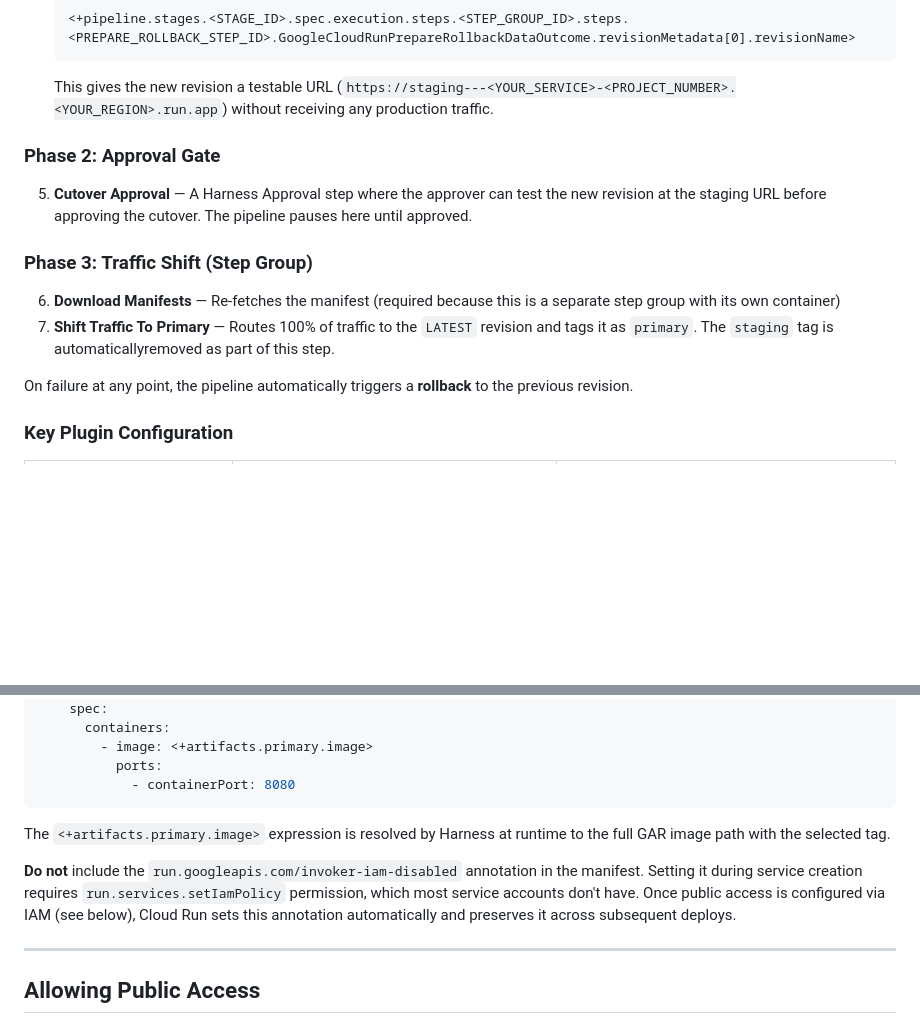
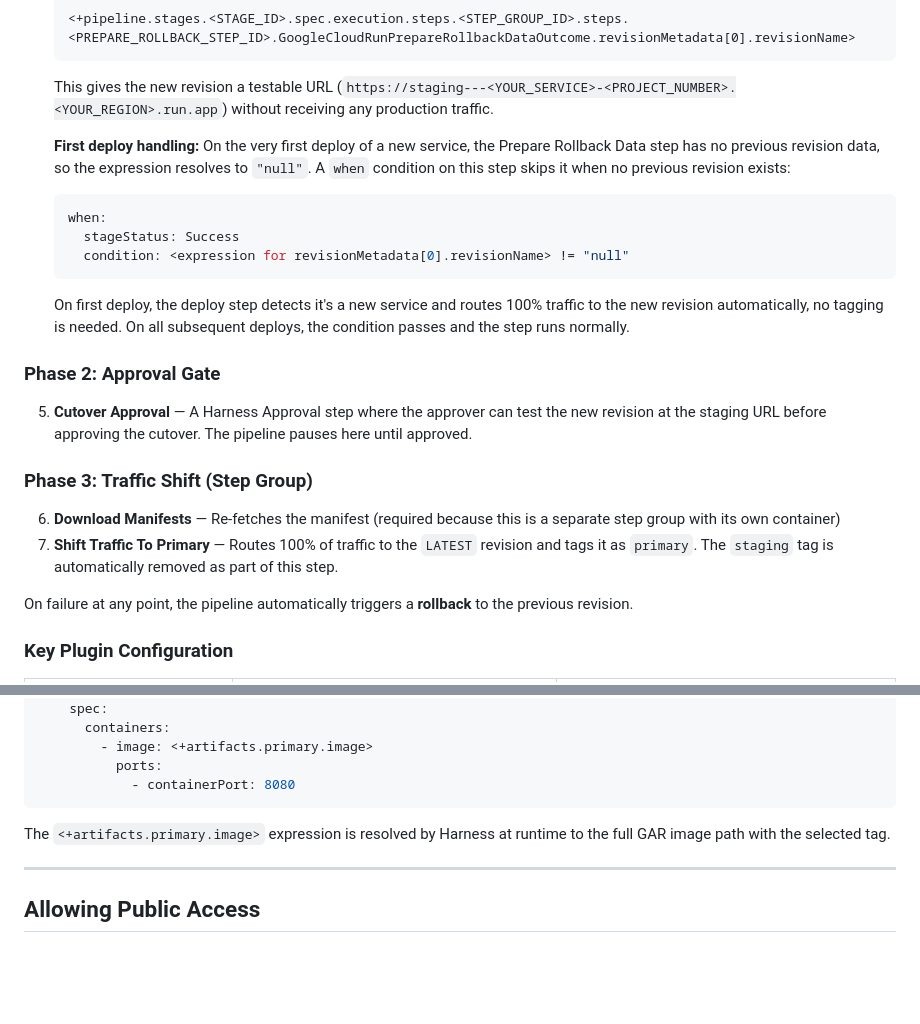
Before and after one commit to alexsoto-harness/Cloud_Run_Sample, a Markdown page: README.md, 2 parts joined by grey strips. Rendered like a GitHub page; blank space fills up the shorter version.

Commit message:
Update README with first-deploy skip condition detail

````diff
--- a/README.md
+++ b/README.md
@@ -93,6 +93,14 @@ The pipeline implements a blue/green pattern across three phases:
    ```
    This gives the new revision a testable URL (`https://staging---<YOUR_SERVICE>-<PROJECT_NUMBER>.<YOUR_REGION>.run.app`) without receiving any production traffic.
 
+   **First deploy handling:** On the very first deploy of a new service, the Prepare Rollback Data step has no previous revision data, so the expression resolves to `"null"`. A `when` condition on this step skips it when no previous revision exists:
+   ```yaml
+   when:
+     stageStatus: Success
+     condition: <expression for revisionMetadata[0].revisionName> != "null"
+   ```
+   On first deploy, the deploy step detects it's a new service and routes 100% traffic to the new revision automatically, no tagging is needed. On all subsequent deploys, the condition passes and the step runs normally.
+
 ### Phase 2: Approval Gate
 
 5. **Cutover Approval** — A Harness Approval step where the approver can test the new revision at the staging URL before approving the cutover. The pipeline pauses here until approved.
@@ -100,7 +108,7 @@ The pipeline implements a blue/green pattern across three phases:
 ### Phase 3: Traffic Shift (Step Group)
 
 6. **Download Manifests** — Re-fetches the manifest (required because this is a separate step group with its own container)
-7. **Shift Traffic To Primary** — Routes 100% of traffic to the `LATEST` revision and tags it as `primary`. The `staging` tag is automaticallyremoved as part of this step.
+7. **Shift Traffic To Primary** — Routes 100% of traffic to the `LATEST` revision and tags it as `primary`. The `staging` tag is automatically removed as part of this step.
 
 On failure at any point, the pipeline automatically triggers a **rollback** to the previous revision.
 
@@ -149,8 +157,6 @@ spec:
 
 The `<+artifacts.primary.image>` expression is resolved by Harness at runtime to the full GAR image path with the selected tag.
 
-**Do not** include the `run.googleapis.com/invoker-iam-disabled` annotation in the manifest. Setting it during service creation requires `run.services.setIamPolicy` permission, which most service accounts don't have. Once public access is configured via IAM (see below), Cloud Run sets this annotation automatically and preserves it across subsequent deploys.
-
 ---
 
 ## Allowing Public Access
````
